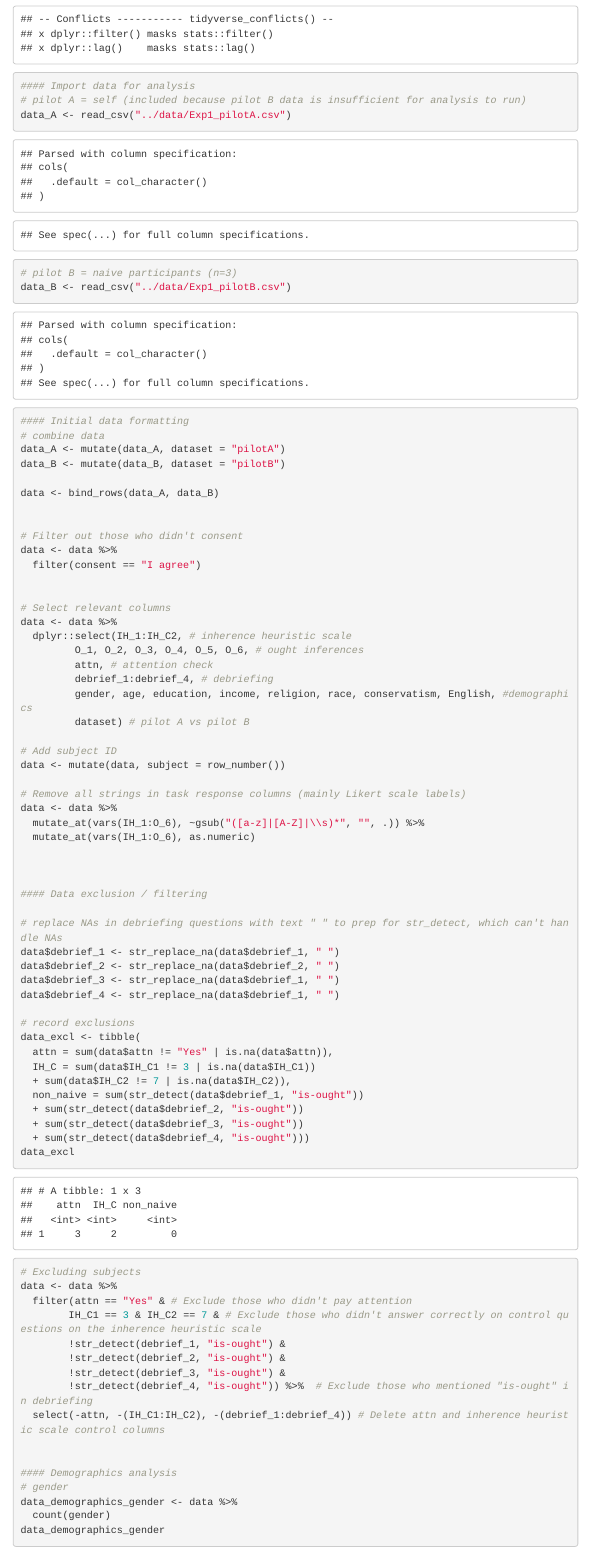
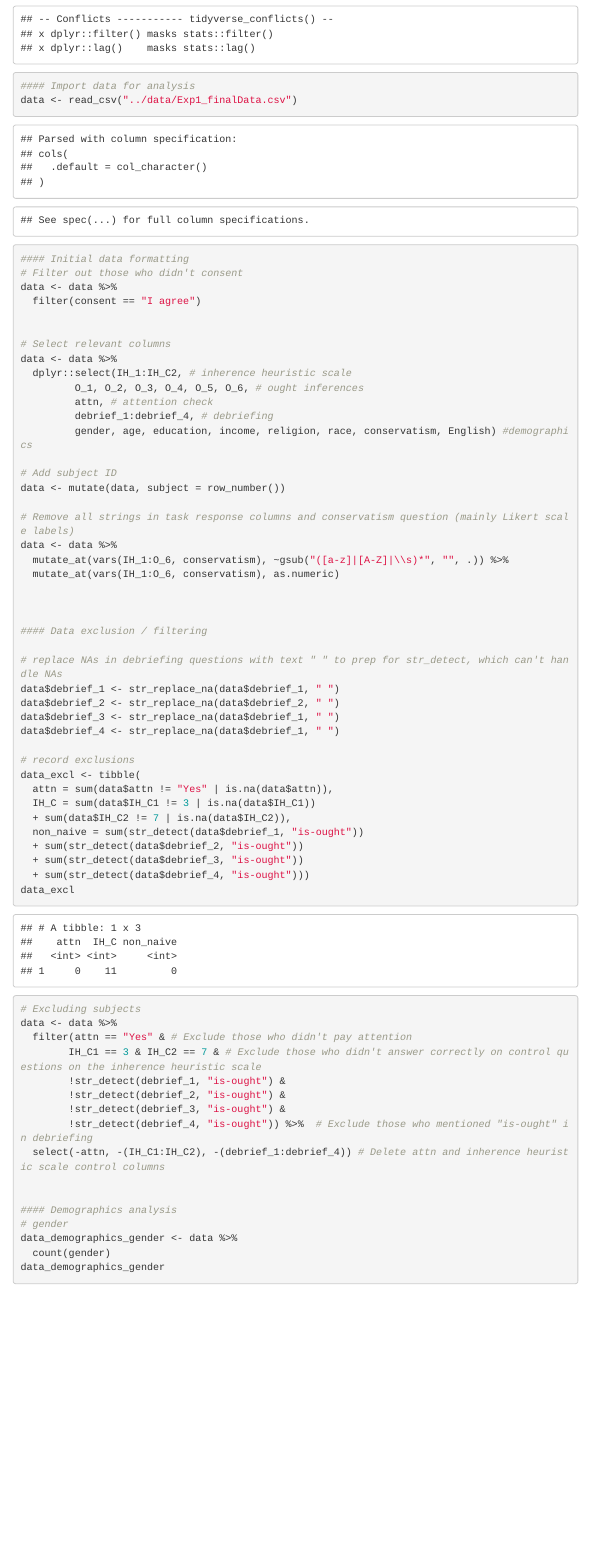
Before and after one commit to mariannazhang/tworek2016, an R Markdown document (writeup/replicationReport.Rmd): the page in a window 1100 px wide, from 4140 px down. The pictures show the output file writeup/replicationReport.html that the author committed with the source, opened offline; menus at the side of the page are left out.

Commit message:
analyzed final data

```diff
--- a/writeup/replicationReport.Rmd
+++ b/writeup/replicationReport.Rmd
@@ -143,21 +143,11 @@ library(tidyverse)
 
 
 #### Import data for analysis
-# pilot A = self (included because pilot B data is insufficient for analysis to run)
-data_A <- read_csv("../data/Exp1_pilotA.csv")
-# pilot B = naive participants (n=3)
-data_B <- read_csv("../data/Exp1_pilotB.csv")
+data <- read_csv("../data/Exp1_finalData.csv")
 
 
 
 #### Initial data formatting
-# combine data
-data_A <- mutate(data_A, dataset = "pilotA")
-data_B <- mutate(data_B, dataset = "pilotB")
-
-data <- bind_rows(data_A, data_B)
-
-
 # Filter out those who didn't consent
 data <- data %>%
   filter(consent == "I agree")
@@ -169,16 +159,15 @@ data <- data %>%
          O_1, O_2, O_3, O_4, O_5, O_6, # ought inferences
          attn, # attention check
          debrief_1:debrief_4, # debriefing
-         gender, age, education, income, religion, race, conservatism, English, #demographics
-         dataset) # pilot A vs pilot B
+         gender, age, education, income, religion, race, conservatism, English) #demographics
 
 # Add subject ID
 data <- mutate(data, subject = row_number())
 
-# Remove all strings in task response columns (mainly Likert scale labels)
+# Remove all strings in task response columns and conservatism question (mainly Likert scale labels)
 data <- data %>%
-  mutate_at(vars(IH_1:O_6), ~gsub("([a-z]|[A-Z]|\\s)*", "", .)) %>%
-  mutate_at(vars(IH_1:O_6), as.numeric)
+  mutate_at(vars(IH_1:O_6, conservatism), ~gsub("([a-z]|[A-Z]|\\s)*", "", .)) %>%
+  mutate_at(vars(IH_1:O_6, conservatism), as.numeric)
 
 
 
```
Also changed, not shown: writeup/replicationReport.html, writeup/replicationReport.Rmd (2 more changed lines), 1 other file.
